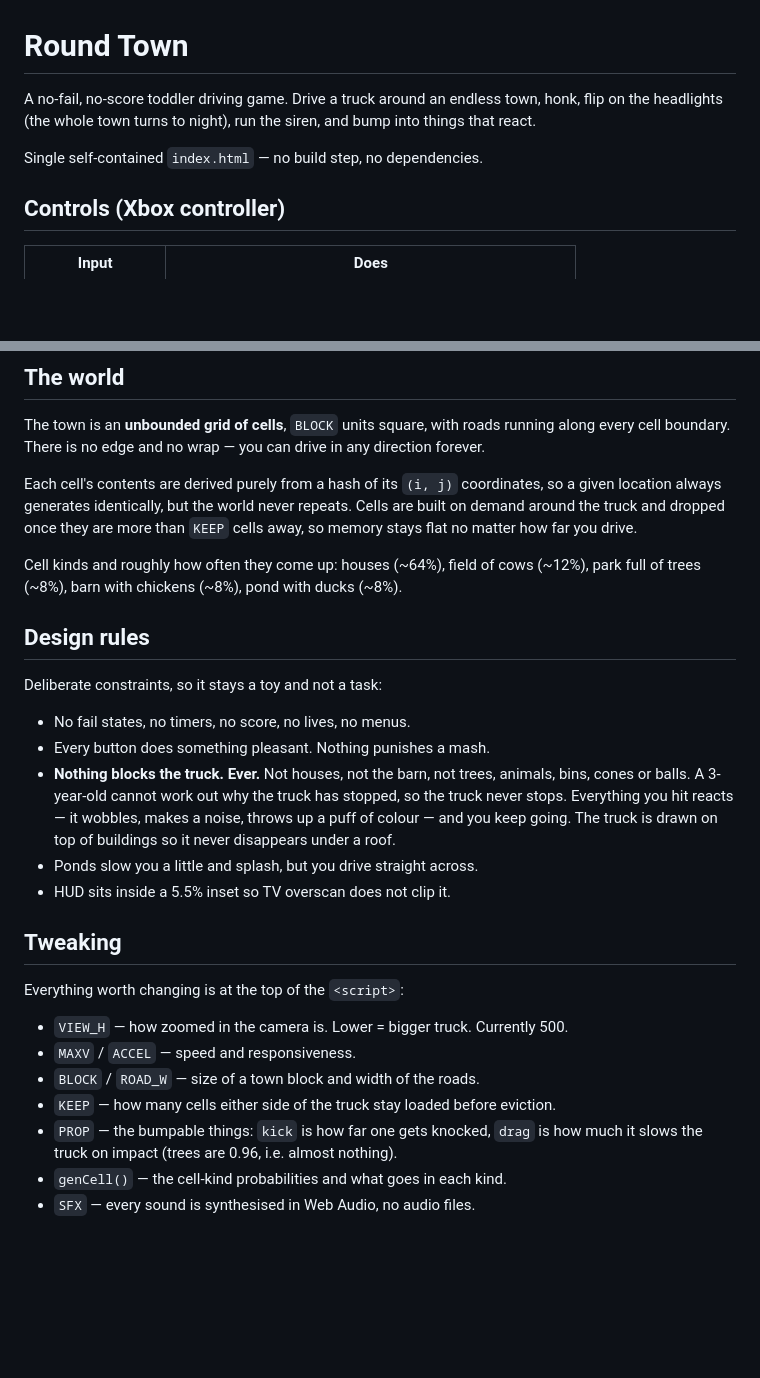
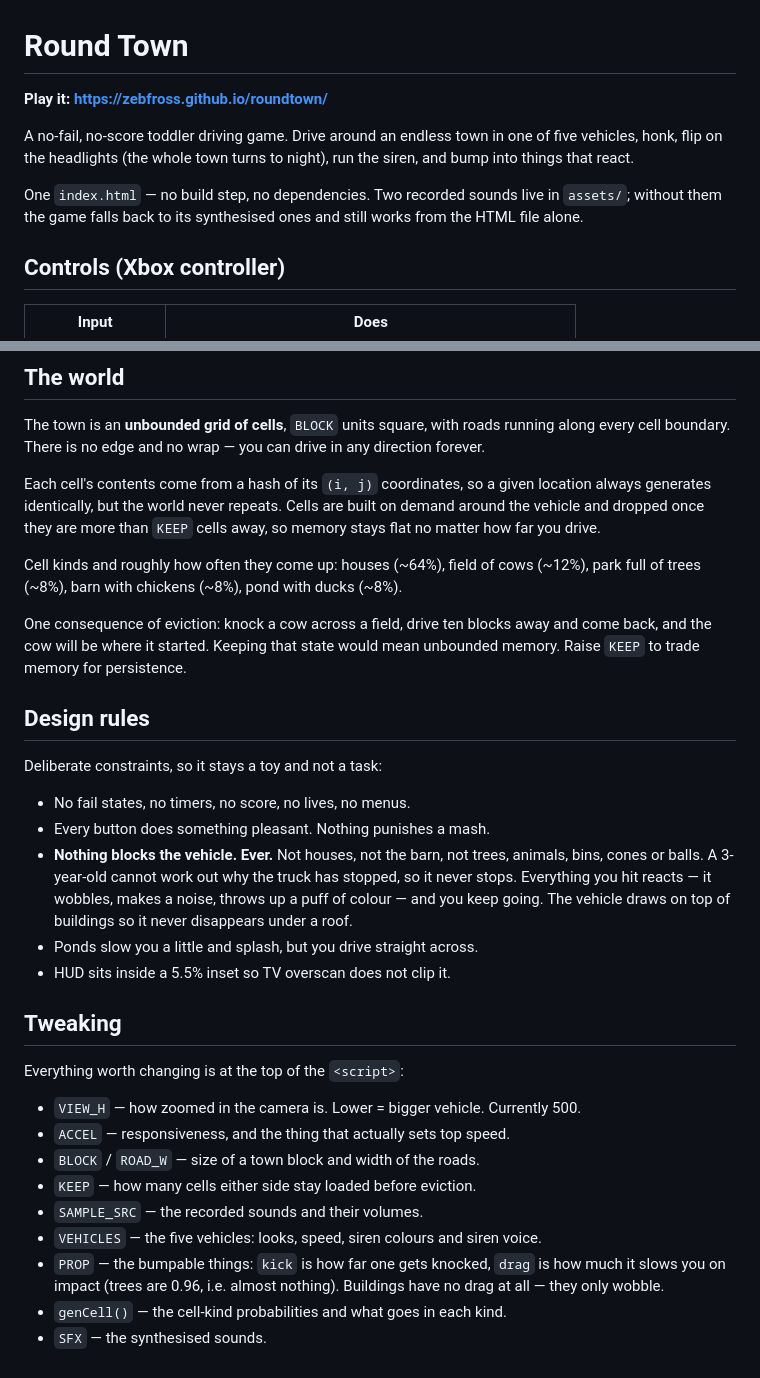
Before and after one commit to zebfross/roundtown, a Markdown page: README.md, 2 parts joined by grey strips. GitHub-like rendering; blank space fills up the shorter version.

```diff
--- a/README.md
+++ b/README.md
@@ -1,10 +1,14 @@
 # Round Town
 
-A no-fail, no-score toddler driving game. Drive a truck around an endless town,
-honk, flip on the headlights (the whole town turns to night), run the siren,
-and bump into things that react.
+**Play it: https://zebfross.github.io/roundtown/**
 
-Single self-contained `index.html` — no build step, no dependencies.
+A no-fail, no-score toddler driving game. Drive around an endless town in one of
+five vehicles, honk, flip on the headlights (the whole town turns to night), run
+the siren, and bump into things that react.
+
+One `index.html` — no build step, no dependencies. Two recorded sounds live in
+`assets/`; without them the game falls back to its synthesised ones and still
+works from the HTML file alone.
 
 ## Controls (Xbox controller)
 
@@ -64,14 +106,18 @@ The town is an **unbounded grid of cells**, `BLOCK` units square, with roads
 running along every cell boundary. There is no edge and no wrap — you can drive
 in any direction forever.
 
-Each cell's contents are derived purely from a hash of its `(i, j)` coordinates,
-so a given location always generates identically, but the world never repeats.
-Cells are built on demand around the truck and dropped once they are more than
-`KEEP` cells away, so memory stays flat no matter how far you drive.
+Each cell's contents come from a hash of its `(i, j)` coordinates, so a given
+location always generates identically, but the world never repeats. Cells are
+built on demand around the vehicle and dropped once they are more than `KEEP`
+cells away, so memory stays flat no matter how far you drive.
 
 Cell kinds and roughly how often they come up: houses (~64%), field of cows
 (~12%), park full of trees (~8%), barn with chickens (~8%), pond with ducks
 (~8%).
+
+One consequence of eviction: knock a cow across a field, drive ten blocks away
+and come back, and the cow will be where it started. Keeping that state would
+mean unbounded memory. Raise `KEEP` to trade memory for persistence.
 
 ## Design rules
 
@@ -79,11 +125,11 @@ Deliberate constraints, so it stays a toy and not a task:
 
 - No fail states, no timers, no score, no lives, no menus.
 - Every button does something pleasant. Nothing punishes a mash.
-- **Nothing blocks the truck. Ever.** Not houses, not the barn, not trees,
-  animals, bins, cones or balls. A 3-year-old cannot work out why the truck
-  has stopped, so the truck never stops. Everything you hit reacts — it
-  wobbles, makes a noise, throws up a puff of colour — and you keep going.
-  The truck is drawn on top of buildings so it never disappears under a roof.
+- **Nothing blocks the vehicle. Ever.** Not houses, not the barn, not trees,
+  animals, bins, cones or balls. A 3-year-old cannot work out why the truck has
+  stopped, so it never stops. Everything you hit reacts — it wobbles, makes a
+  noise, throws up a puff of colour — and you keep going. The vehicle draws on
+  top of buildings so it never disappears under a roof.
 - Ponds slow you a little and splash, but you drive straight across.
 - HUD sits inside a 5.5% inset so TV overscan does not clip it.
 
@@ -91,11 +137,14 @@ Deliberate constraints, so it stays a toy and not a task:
 
 Everything worth changing is at the top of the `<script>`:
 
-- `VIEW_H` — how zoomed in the camera is. Lower = bigger truck. Currently 500.
-- `MAXV` / `ACCEL` — speed and responsiveness.
+- `VIEW_H` — how zoomed in the camera is. Lower = bigger vehicle. Currently 500.
+- `ACCEL` — responsiveness, and the thing that actually sets top speed.
 - `BLOCK` / `ROAD_W` — size of a town block and width of the roads.
-- `KEEP` — how many cells either side of the truck stay loaded before eviction.
+- `KEEP` — how many cells either side stay loaded before eviction.
+- `SAMPLE_SRC` — the recorded sounds and their volumes.
+- `VEHICLES` — the five vehicles: looks, speed, siren colours and siren voice.
 - `PROP` — the bumpable things: `kick` is how far one gets knocked, `drag` is how
-  much it slows the truck on impact (trees are 0.96, i.e. almost nothing).
+  much it slows you on impact (trees are 0.96, i.e. almost nothing). Buildings
+  have no drag at all — they only wobble.
 - `genCell()` — the cell-kind probabilities and what goes in each kind.
-- `SFX` — every sound is synthesised in Web Audio, no audio files.
+- `SFX` — the synthesised sounds.
```
Also changed, not shown: other parts of README.md (+59 -21 lines).
